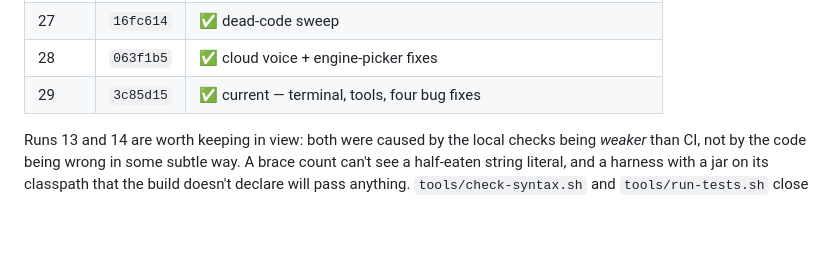
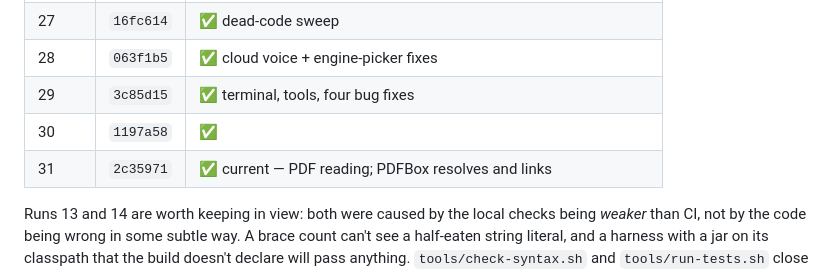
Before and after one commit to Basio96547/Uhvfgk, a Markdown page: PROJECT_LOG.md, the part around the change. Drawn GitHub-style; blank space fills up the shorter version.

Commit message:
Record CI runs 30-31
Co-Authored-By: Claude Opus 5 <noreply@anthropic.com>
Claude-Session: https://claude.ai/code/session_01JxhNwScnvuaf4jPeyvSKHe

```diff
--- a/PROJECT_LOG.md
+++ b/PROJECT_LOG.md
@@ -76,7 +76,9 @@ tests" but unproven in practice.
 | 26 | `5412a85` | ✅ proved the tensorflow-lite `implementation` flip causes no clash |
 | 27 | `16fc614` | ✅ dead-code sweep |
 | 28 | `063f1b5` | ✅ cloud voice + engine-picker fixes |
-| 29 | `3c85d15` | ✅ current — terminal, tools, four bug fixes |
+| 29 | `3c85d15` | ✅ terminal, tools, four bug fixes |
+| 30 | `1197a58` | ✅ |
+| 31 | `2c35971` | ✅ current — PDF reading; PDFBox resolves and links |
 
 Runs 13 and 14 are worth keeping in view: both were caused by the local checks
 being *weaker* than CI, not by the code being wrong in some subtle way. A brace
```
